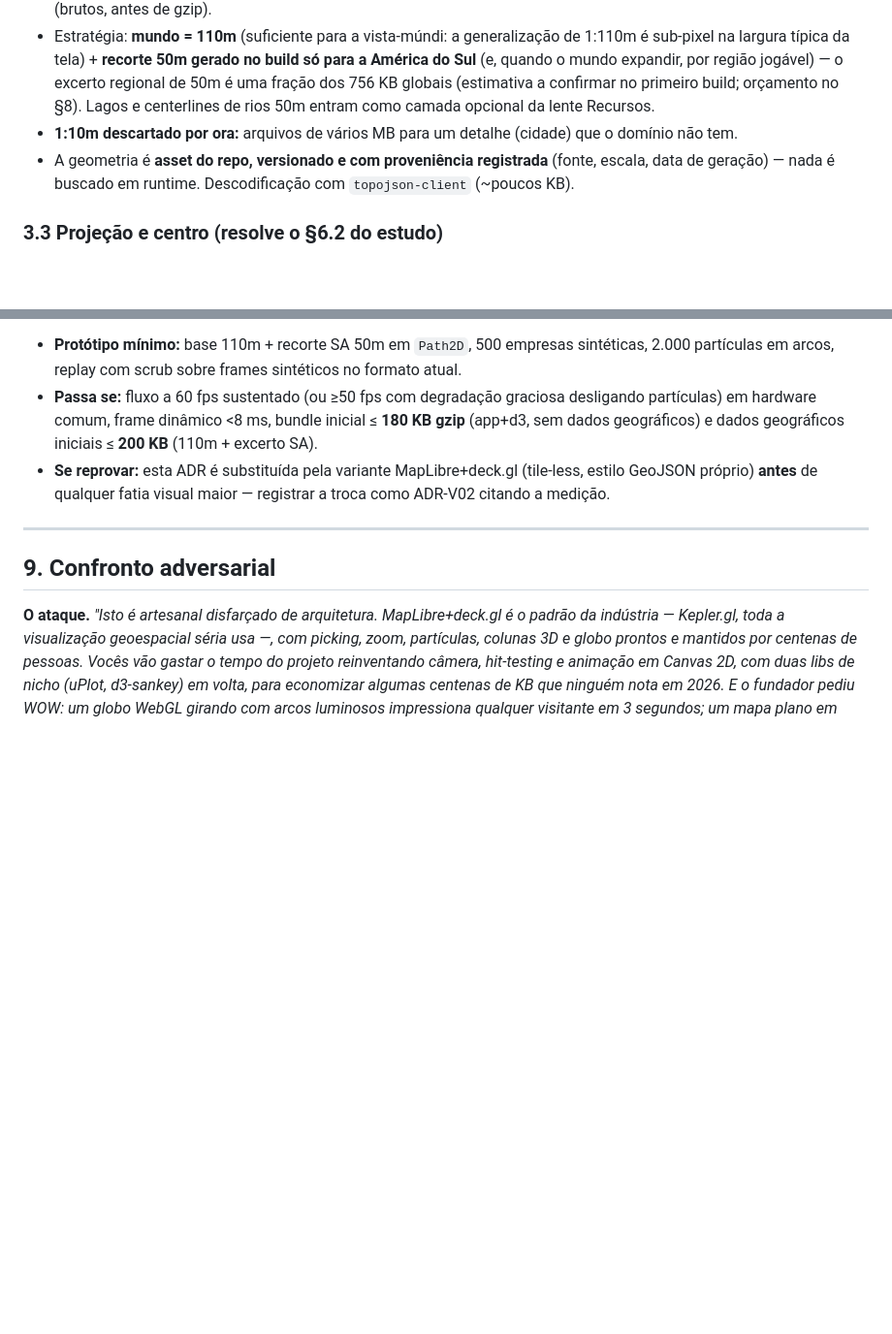
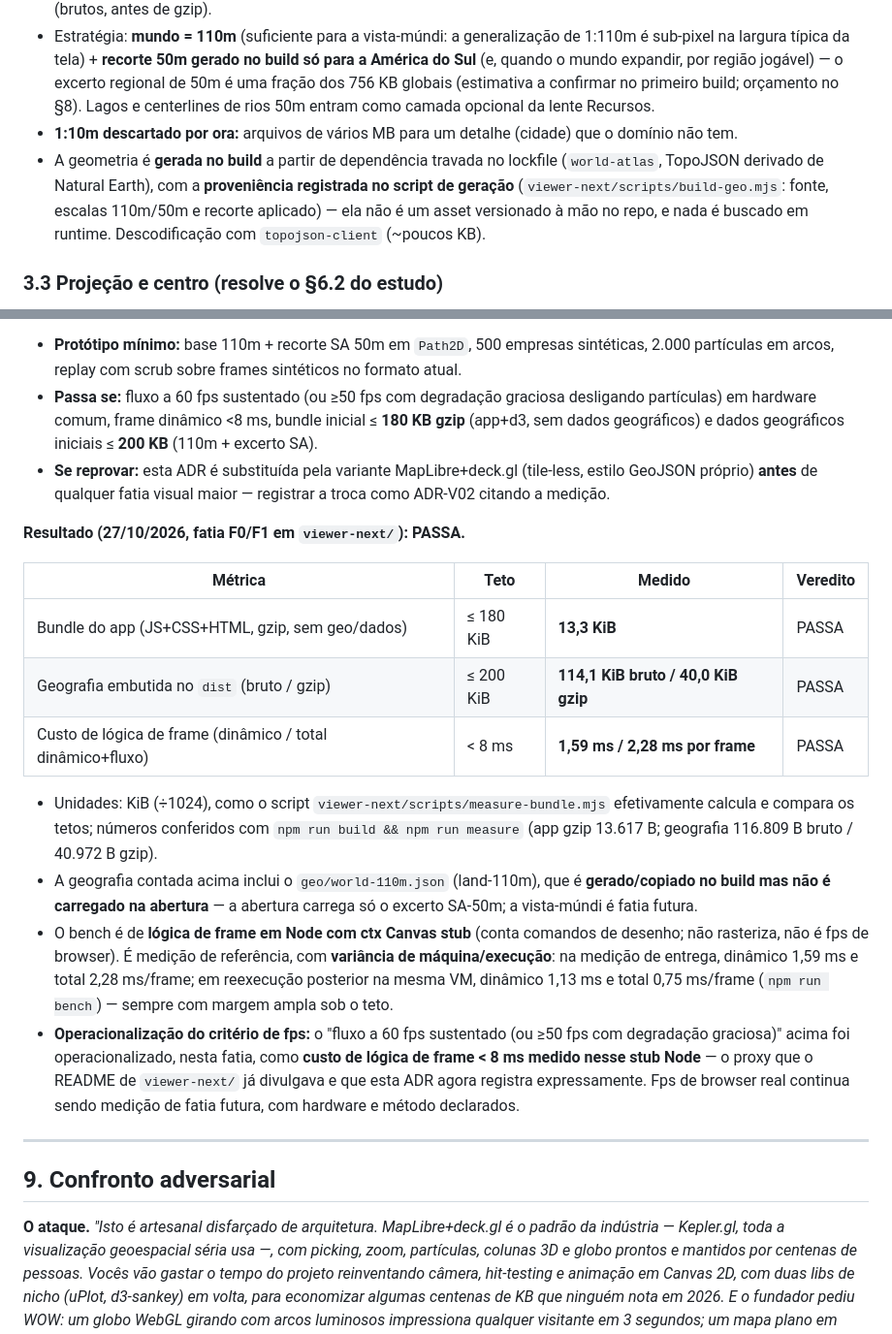
Before and after one commit to santleme/pathtoquantum, a Markdown page: docs/adr/ADR-001-stack-visual.md, 2 parts joined by grey strips. Shown at 97% size. Rendered like a GitHub page; blank space fills up the shorter version.

Commit message:
docs(adr): registra resultado real do portão §8 e corrige §3.2 (geometria gerada no build)

```diff
--- a/docs/adr/ADR-001-stack-visual.md
+++ b/docs/adr/ADR-001-stack-visual.md
@@ -45,7 +45,7 @@ Custo de adoção · performance para a escala do domínio (centenas de agentes
 - Tamanhos medidos na fonte: `land-110m.json` **55 KB**, `countries-110m.json` **108 KB**, `countries-50m.json` **756 KB** (brutos, antes de gzip).
 - Estratégia: **mundo = 110m** (suficiente para a vista-múndi: a generalização de 1:110m é sub-pixel na largura típica da tela) + **recorte 50m gerado no build só para a América do Sul** (e, quando o mundo expandir, por região jogável) — o excerto regional de 50m é uma fração dos 756 KB globais (estimativa a confirmar no primeiro build; orçamento no §8). Lagos e centerlines de rios 50m entram como camada opcional da lente Recursos.
 - **1:10m descartado por ora:** arquivos de vários MB para um detalhe (cidade) que o domínio não tem.
-- A geometria é **asset do repo, versionado e com proveniência registrada** (fonte, escala, data de geração) — nada é buscado em runtime. Descodificação com `topojson-client` (~poucos KB).
+- A geometria é **gerada no build** a partir de dependência travada no lockfile (`world-atlas`, TopoJSON derivado de Natural Earth), com a **proveniência registrada no script de geração** (`viewer-next/scripts/build-geo.mjs`: fonte, escalas 110m/50m e recorte aplicado) — ela não é um asset versionado à mão no repo, e nada é buscado em runtime. Descodificação com `topojson-client` (~poucos KB).
 
 ### 3.3 Projeção e centro (resolve o §6.2 do estudo)
 
@@ -125,6 +125,19 @@ A recomendação é falseável — spike curto, veredito antes de construir o vi
 - **Passa se:** fluxo a 60 fps sustentado (ou ≥50 fps com degradação graciosa desligando partículas) em hardware comum, frame dinâmico <8 ms, bundle inicial ≤ **180 KB gzip** (app+d3, sem dados geográficos) e dados geográficos iniciais ≤ **200 KB** (110m + excerto SA).
 - **Se reprovar:** esta ADR é substituída pela variante MapLibre+deck.gl (tile-less, estilo GeoJSON próprio) **antes** de qualquer fatia visual maior — registrar a troca como ADR-V02 citando a medição.
 
+**Resultado (27/10/2026, fatia F0/F1 em `viewer-next/`): PASSA.**
+
+| Métrica | Teto | Medido | Veredito |
+|---|---|---|---|
+| Bundle do app (JS+CSS+HTML, gzip, sem geo/dados) | ≤ 180 KiB | **13,3 KiB** | PASSA |
+| Geografia embutida no `dist` (bruto / gzip) | ≤ 200 KiB | **114,1 KiB bruto / 40,0 KiB gzip** | PASSA |
+| Custo de lógica de frame (dinâmico / total dinâmico+fluxo) | < 8 ms | **1,59 ms / 2,28 ms por frame** | PASSA |
+
+- Unidades: KiB (÷1024), como o script `viewer-next/scripts/measure-bundle.mjs` efetivamente calcula e compara os tetos; números conferidos com `npm run build && npm run measure` (app gzip 13.617 B; geografia 116.809 B bruto / 40.972 B gzip).
+- A geografia contada acima inclui o `geo/world-110m.json` (land-110m), que é **gerado/copiado no build mas não é carregado na abertura** — a abertura carrega só o excerto SA-50m; a vista-múndi é fatia futura.
+- O bench é de **lógica de frame em Node com ctx Canvas stub** (conta comandos de desenho; não rasteriza, não é fps de browser). É medição de referência, com **variância de máquina/execução**: na medição de entrega, dinâmico 1,59 ms e total 2,28 ms/frame; em reexecução posterior na mesma VM, dinâmico 1,13 ms e total 0,75 ms/frame (`npm run bench`) — sempre com margem ampla sob o teto.
+- **Operacionalização do critério de fps:** o "fluxo a 60 fps sustentado (ou ≥50 fps com degradação graciosa)" acima foi operacionalizado, nesta fatia, como **custo de lógica de frame < 8 ms medido nesse stub Node** — o proxy que o README de `viewer-next/` já divulgava e que esta ADR agora registra expressamente. Fps de browser real continua sendo medição de fatia futura, com hardware e método declarados.
+
 ---
 
 ## 9. Confronto adversarial
```
